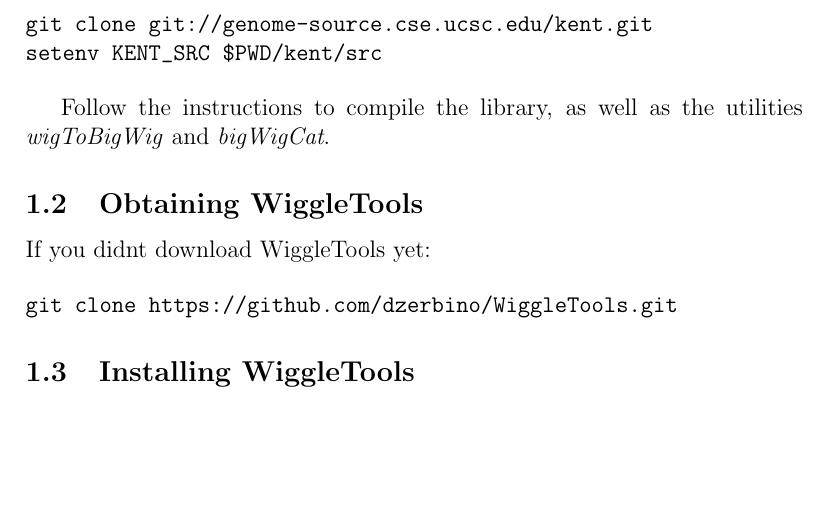
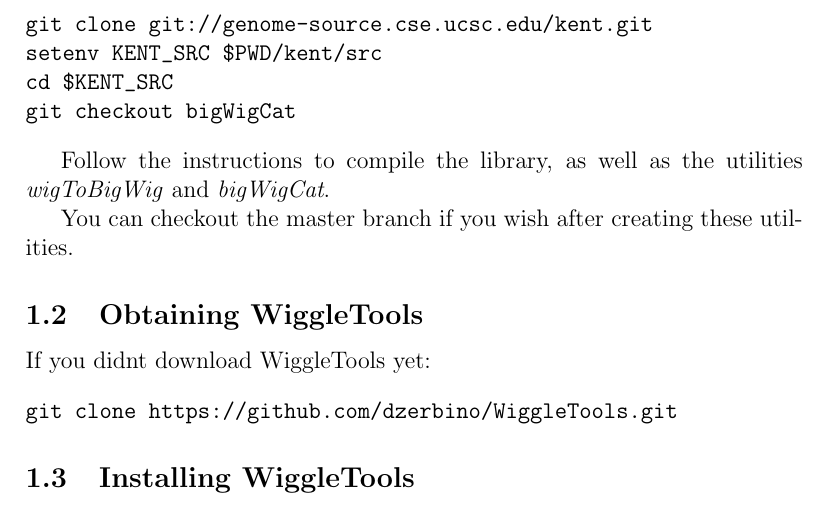
Before and after one commit to swingingsimian/WiggleDB, a LaTeX document (doc/Manual.tex): part of page 3 of 10, cut so that both start at the same text, the shorter picture padded with empty space. Compiled offline with pdfLaTeX.

Commit message:
Updating Kent download information

```diff
--- a/doc/Manual.tex
+++ b/doc/Manual.tex
@@ -21,9 +21,13 @@
 \begin{verbatim}
 git clone git://genome-source.cse.ucsc.edu/kent.git
 setenv KENT_SRC $PWD/kent/src
+cd $KENT_SRC
+git checkout bigWigCat
 \end{verbatim}
 
 Follow the instructions to compile the library, as well as the utilities \emph{wigToBigWig} and \emph{bigWigCat}.
+
+You can checkout the master branch if you wish after creating these utilities.
 
 \subsection{Obtaining WiggleTools}
 
```
Also changed, not shown: README.txt.
